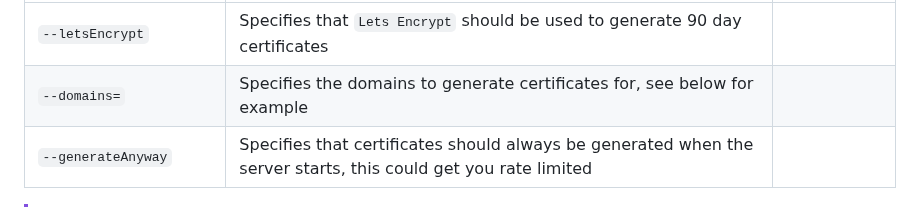
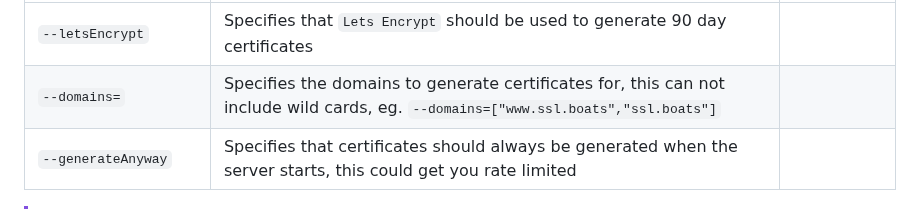
Before and after one commit to FirstTimeEZ/server-ssl, a Markdown page: README.md, the part around the change. Drawn GitHub-style.

```diff
--- a/README.md
+++ b/README.md
@@ -62,7 +62,7 @@ To use `server-ssl.js` in production you will need to provide arguments, they ar
 | Automated Lets Encrypt!       | Description                                      | Default Value         |
 |-------------------------|----------------------------------|-----------------------|
 | `--letsEncrypt` | Specifies that `Lets Encrypt` should be used to generate 90 day certificates |
-| `--domains=` | Specifies the domains to generate certificates for, see below for example |
+| `--domains=` | Specifies the domains to generate certificates for, this can not include wild cards, eg. `--domains=["www.ssl.boats","ssl.boats"]` |
 | `--generateAnyway` | Specifies that certificates should always be generated when the server starts, this could get you rate limited |
 
 > [!IMPORTANT]
```
